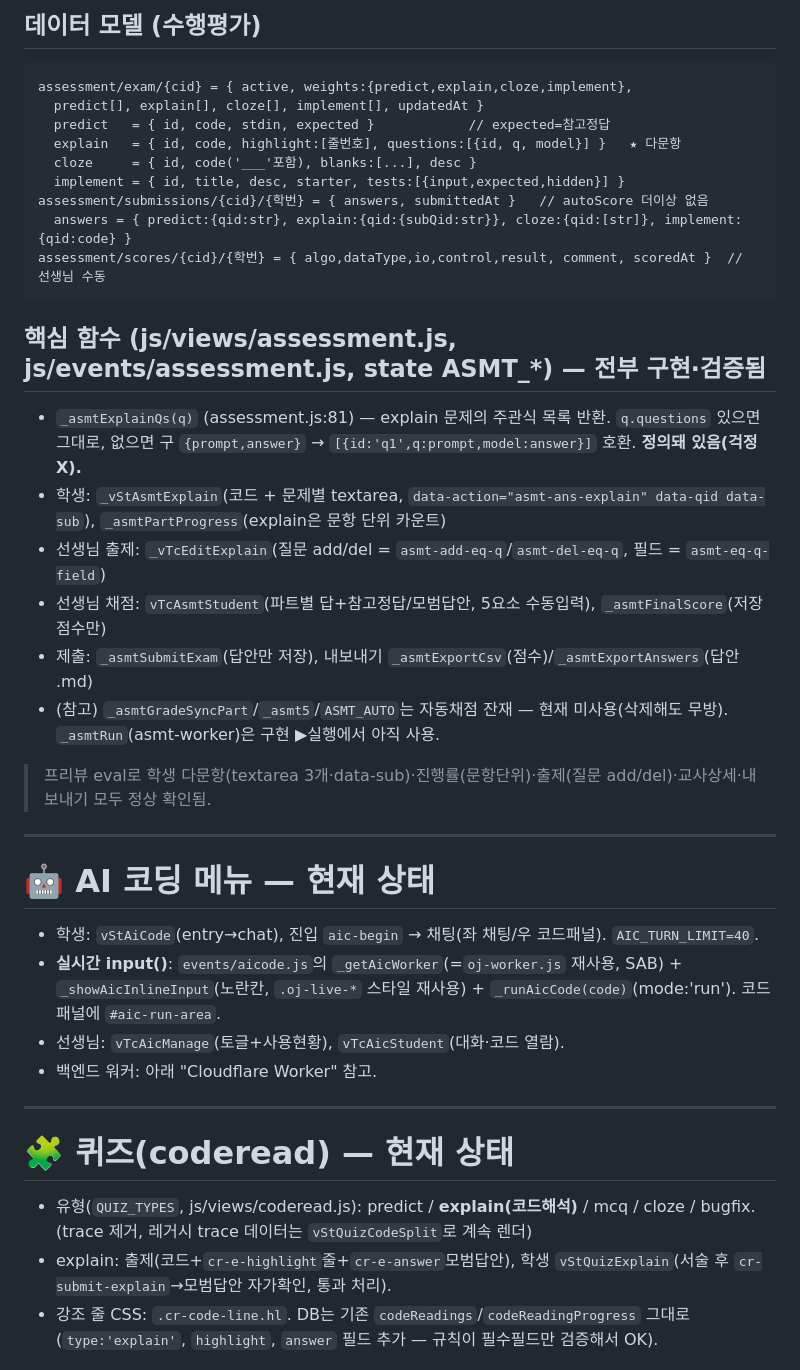
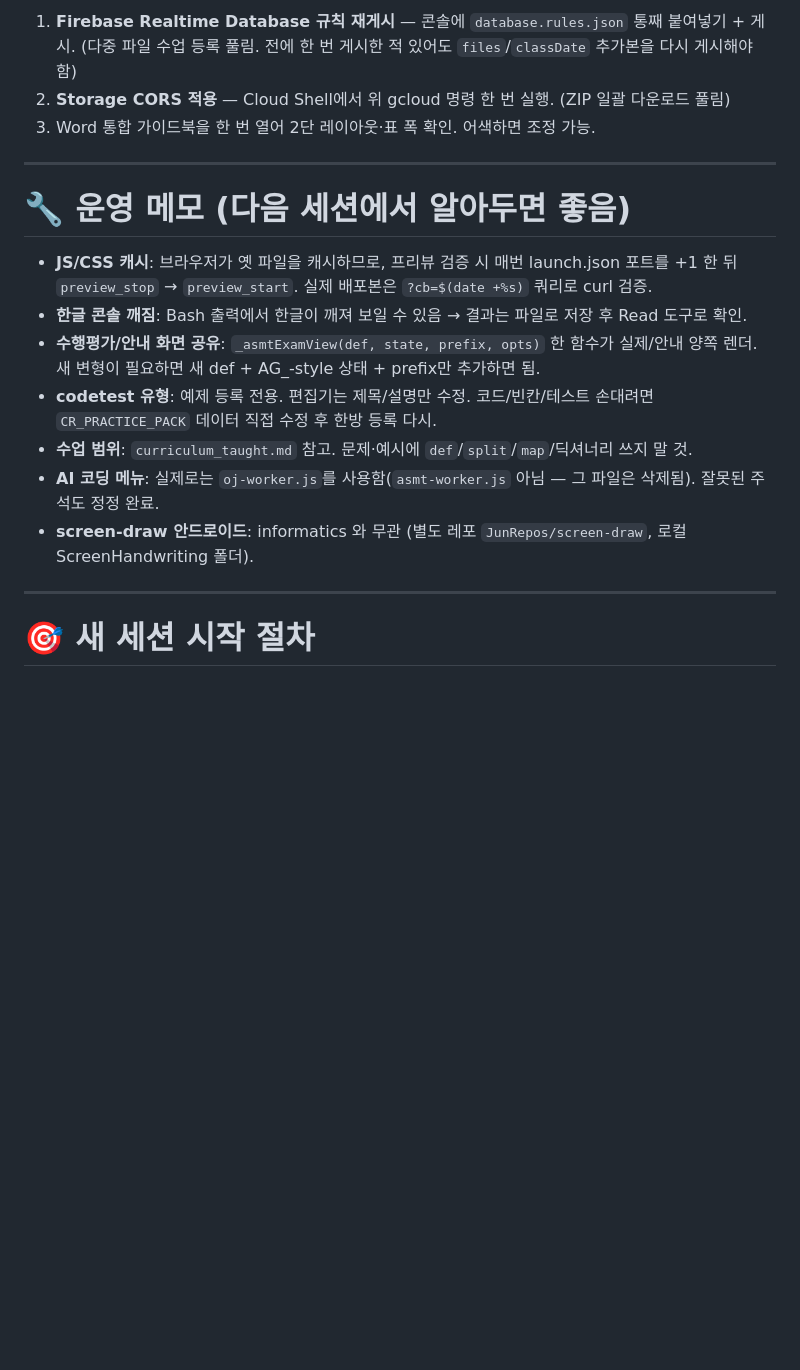
Before and after one commit to JunRepos/informatics, a Markdown page: SESSION_HANDOFF.md, the part around one of its changes. Drawn GitHub-style; blank space fills up the shorter version.

````diff
--- a/SESSION_HANDOFF.md
+++ b/SESSION_HANDOFF.md
@@ -67,38 +112,20 @@
-## 데이터 모델 (수행평가)
-```
-assessment/exam/{cid} = { active, weights:{predict,explain,cloze,implement},
-  predict[], explain[], cloze[], implement[], updatedAt }
-  predict   = { id, code, stdin, expected }            // expected=참고정답
-  explain   = { id, code, highlight:[줄번호], questions:[{id, q, model}] }   ★ 다문항
-  cloze     = { id, code('___'포함), blanks:[...], desc }
-  implement = { id, title, desc, starter, tests:[{input,expected,hidden}] }
-assessment/submissions/{cid}/{학번} = { answers, submittedAt }   // autoScore 더이상 없음
-  answers = { predict:{qid:str}, explain:{qid:{subQid:str}}, cloze:{qid:[str]}, implement:{qid:code} }
-assessment/scores/{cid}/{학번} = { algo,dataType,io,control,result, comment, scoredAt }  // 선생님 수동
-```
-
-## 핵심 함수 (js/views/assessment.js, js/events/assessment.js, state ASMT_*) — 전부 구현·검증됨
-- `_asmtExplainQs(q)` (assessment.js:81) — explain 문제의 주관식 목록 반환. `q.questions` 있으면 그대로, 없으면 구 `{prompt,answer}` → `[{id:'q1',q:prompt,model:answer}]` 호환. **정의돼 있음(걱정 X).**
-- 학생: `_vStAsmtExplain`(코드 + 문제별 textarea, `data-action="asmt-ans-explain" data-qid data-sub`), `_asmtPartProgress`(explain은 문항 단위 카운트)
-- 선생님 출제: `_vTcEditExplain`(질문 add/del = `asmt-add-eq-q`/`asmt-del-eq-q`, 필드 = `asmt-eq-q-field`)
-- 선생님 채점: `vTcAsmtStudent`(파트별 답+참고정답/모범답안, 5요소 수동입력), `_asmtFinalScore`(저장점수만)
-- 제출: `_asmtSubmitExam`(답안만 저장), 내보내기 `_asmtExportCsv`(점수)/`_asmtExportAnswers`(답안 .md)
-- (참고) `_asmtGradeSyncPart`/`_asmt5`/`ASMT_AUTO`는 자동채점 잔재 — 현재 미사용(삭제해도 무방). `_asmtRun`(asmt-worker)은 구현 ▶실행에서 아직 사용.
-
-> 프리뷰 eval로 학생 다문항(textarea 3개·data-sub)·진행률(문항단위)·출제(질문 add/del)·교사상세·내보내기 모두 정상 확인됨.
+1. **Firebase Realtime Database 규칙 재게시** — 콘솔에 `database.rules.json` 통째 붙여넣기 + 게시. (다중 파일 수업 등록 풀림. 전에 한 번 게시한 적 있어도 `files`/`classDate` 추가본을 다시 게시해야 함)
+2. **Storage CORS 적용** — Cloud Shell에서 위 gcloud 명령 한 번 실행. (ZIP 일괄 다운로드 풀림)
+3. Word 통합 가이드북을 한 번 열어 2단 레이아웃·표 폭 확인. 어색하면 조정 가능.
 
 ---
 
-# 🤖 AI 코딩 메뉴 — 현재 상태
-- 학생: `vStAiCode`(entry→chat), 진입 `aic-begin` → 채팅(좌 채팅/우 코드패널). `AIC_TURN_LIMIT=40`.
-- **실시간 input()**: `events/aicode.js`의 `_getAicWorker`(=`oj-worker.js` 재사용, SAB) + `_showAicInlineInput`(노란칸, `.oj-live-*` 스타일 재사용) + `_runAicCode(code)`(mode:'run'). 코드 패널에 `#aic-run-area`.
-- 선생님: `vTcAicManage`(토글+사용현황), `vTcAicStudent`(대화·코드 열람).
-- 백엔드 워커: 아래 "Cloudflare Worker" 참고.
+# 🔧 운영 메모 (다음 세션에서 알아두면 좋음)
+
+- **JS/CSS 캐시**: 브라우저가 옛 파일을 캐시하므로, 프리뷰 검증 시 매번 launch.json 포트를 +1 한 뒤 `preview_stop` → `preview_start`. 실제 배포본은 `?cb=$(date +%s)` 쿼리로 curl 검증.
+- **한글 콘솔 깨짐**: Bash 출력에서 한글이 깨져 보일 수 있음 → 결과는 파일로 저장 후 Read 도구로 확인.
+- **수행평가/안내 화면 공유**: `_asmtExamView(def, state, prefix, opts)` 한 함수가 실제/안내 양쪽 렌더. 새 변형이 필요하면 새 def + AG_-style 상태 + prefix만 추가하면 됨.
+- **codetest 유형**: 예제 등록 전용. 편집기는 제목/설명만 수정. 코드/빈칸/테스트 손대려면 `CR_PRACTICE_PACK` 데이터 직접 수정 후 한방 등록 다시.
+- **수업 범위**: `curriculum_taught.md` 참고. 문제·예시에 `def`/`split`/`map`/딕셔너리 쓰지 말 것.
+- **AI 코딩 메뉴**: 실제로는 `oj-worker.js`를 사용함(`asmt-worker.js` 아님 — 그 파일은 삭제됨). 잘못된 주석도 정정 완료.
+- **screen-draw 안드로이드**: informatics 와 무관 (별도 레포 `JunRepos/screen-draw`, 로컬 ScreenHandwriting 폴더).
 
 ---
 
-# 🧩 퀴즈(coderead) — 현재 상태
-- 유형(`QUIZ_TYPES`, js/views/coderead.js): predict / **explain(코드해석)** / mcq / cloze / bugfix. (trace 제거, 레거시 trace 데이터는 `vStQuizCodeSplit`로 계속 렌더)
-- explain: 출제(코드+`cr-e-highlight`줄+`cr-e-answer`모범답안), 학생 `vStQuizExplain`(서술 후 `cr-submit-explain`→모범답안 자가확인, 통과 처리).
-- 강조 줄 CSS: `.cr-code-line.hl`. DB는 기존 `codeReadings`/`codeReadingProgress` 그대로(`type:'explain'`, `highlight`, `answer` 필드 추가 — 규칙이 필수필드만 검증해서 OK).
+# 🎯 새 세션 시작 절차
 
````
Also changed, not shown: other parts of SESSION_HANDOFF.md (+103 -114 lines).
